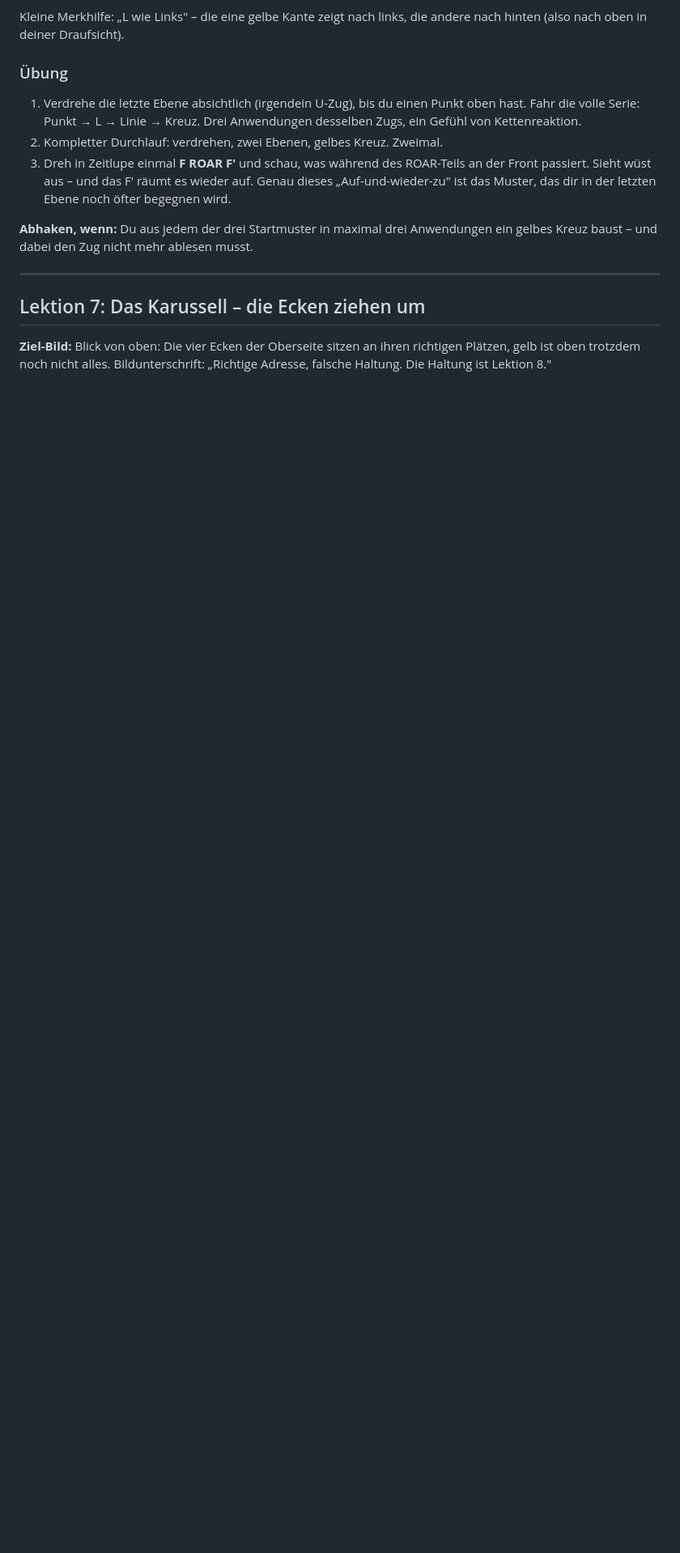
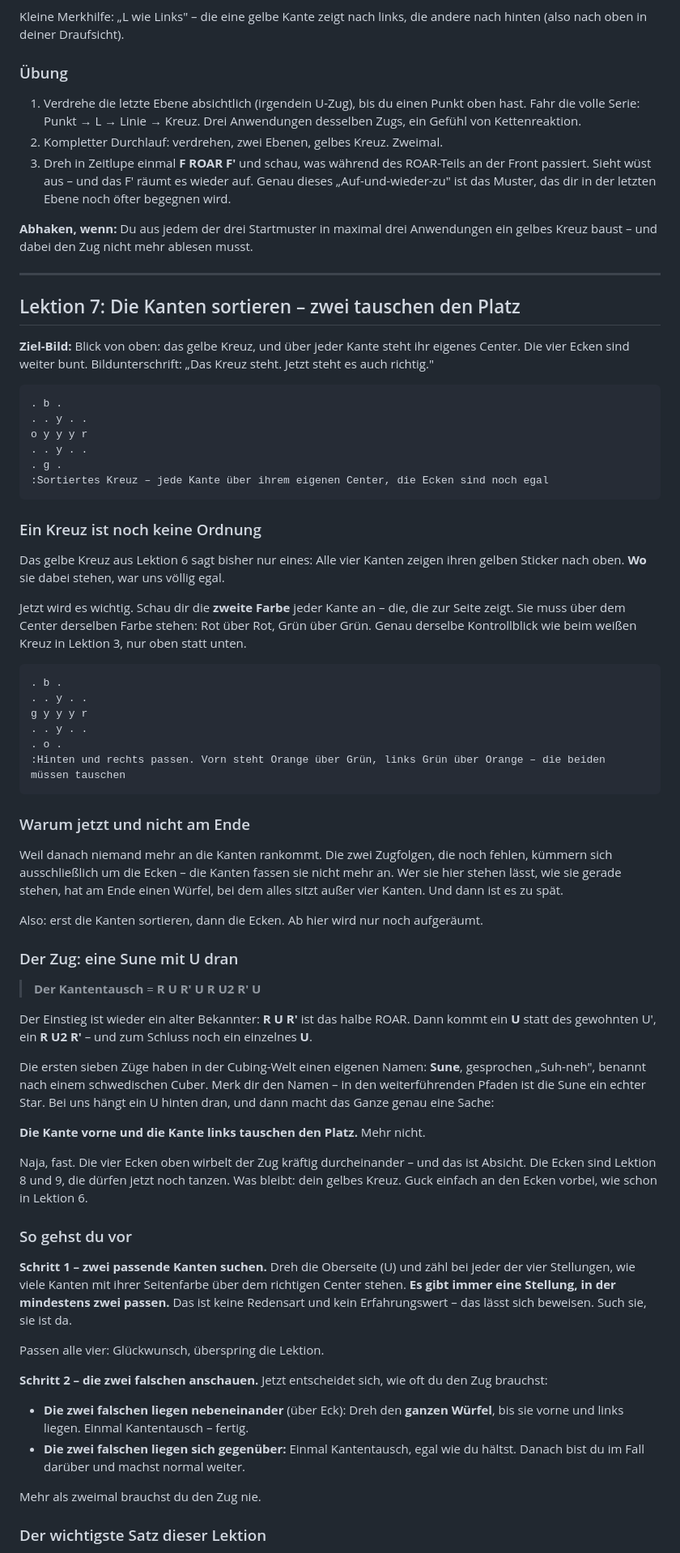
Before and after one commit to Longuspong/casualcubers, a Markdown page: content/beginner.md, the part around one of its changes. Shown at 81% size. GitHub-like rendering; blank space fills up the shorter version.

````diff
--- a/content/beginner.md
+++ b/content/beginner.md
@@ -486,6 +486,64 @@ Kleine Merkhilfe: „L wie Links" – die eine gelbe Kante zeigt nach links, die
 
 ---
 
-## Lektion 7: Das Karussell – die Ecken ziehen um
+## Lektion 7: Die Kanten sortieren – zwei tauschen den Platz
 
-**Ziel-Bild:** Blick von oben: Die vier Ecken der Oberseite sitzen an ihren richtigen Plätzen, gelb ist oben trotzdem noch nicht alles. Bildunterschrift: „Richtige Adresse, falsche Haltung. Die Haltung ist Lektion 8."
+**Ziel-Bild:** Blick von oben: das gelbe Kreuz, und über jeder Kante steht ihr eigenes Center. Die vier Ecken sind weiter bunt. Bildunterschrift: „Das Kreuz steht. Jetzt steht es auch richtig."
+
+```cube
+. b .
+. . y . .
+o y y y r
+. . y . .
+. g .
+:Sortiertes Kreuz – jede Kante über ihrem eigenen Center, die Ecken sind noch egal
+```
+
+### Ein Kreuz ist noch keine Ordnung
+
+Das gelbe Kreuz aus Lektion 6 sagt bisher nur eines: Alle vier Kanten zeigen ihren gelben Sticker nach oben. **Wo** sie dabei stehen, war uns völlig egal.
+
+Jetzt wird es wichtig. Schau dir die **zweite Farbe** jeder Kante an – die, die zur Seite zeigt. Sie muss über dem Center derselben Farbe stehen: Rot über Rot, Grün über Grün. Genau derselbe Kontrollblick wie beim weißen Kreuz in Lektion 3, nur oben statt unten.
+
+```cube
+. b .
+. . y . .
+g y y y r
+. . y . .
+. o .
+:Hinten und rechts passen. Vorn steht Orange über Grün, links Grün über Orange – die beiden müssen tauschen
+```
+
+### Warum jetzt und nicht am Ende
+
+Weil danach niemand mehr an die Kanten rankommt. Die zwei Zugfolgen, die noch fehlen, kümmern sich ausschließlich um die Ecken – die Kanten fassen sie nicht mehr an. Wer sie hier stehen lässt, wie sie gerade stehen, hat am Ende einen Würfel, bei dem alles sitzt außer vier Kanten. Und dann ist es zu spät.
+
+Also: erst die Kanten sortieren, dann die Ecken. Ab hier wird nur noch aufgeräumt.
+
+### Der Zug: eine Sune mit U dran
+
+> **Der Kantentausch** = **R U R' U R U2 R' U**
+
+Der Einstieg ist wieder ein alter Bekannter: **R U R'** ist das halbe ROAR. Dann kommt ein **U** statt des gewohnten U', ein **R U2 R'** – und zum Schluss noch ein einzelnes **U**.
+
+Die ersten sieben Züge haben in der Cubing-Welt einen eigenen Namen: **Sune**, gesprochen „Suh-neh", benannt nach einem schwedischen Cuber. Merk dir den Namen – in den weiterführenden Pfaden ist die Sune ein echter Star. Bei uns hängt ein U hinten dran, und dann macht das Ganze genau eine Sache:
+
+**Die Kante vorne und die Kante links tauschen den Platz.** Mehr nicht.
+
+Naja, fast. Die vier Ecken oben wirbelt der Zug kräftig durcheinander – und das ist Absicht. Die Ecken sind Lektion 8 und 9, die dürfen jetzt noch tanzen. Was bleibt: dein gelbes Kreuz. Guck einfach an den Ecken vorbei, wie schon in Lektion 6.
+
+### So gehst du vor
+
+**Schritt 1 – zwei passende Kanten suchen.** Dreh die Oberseite (U) und zähl bei jeder der vier Stellungen, wie viele Kanten mit ihrer Seitenfarbe über dem richtigen Center stehen. **Es gibt immer eine Stellung, in der mindestens zwei passen.** Das ist keine Redensart und kein Erfahrungswert – das lässt sich beweisen. Such sie, sie ist da.
+
+Passen alle vier: Glückwunsch, überspring die Lektion.
+
+**Schritt 2 – die zwei falschen anschauen.** Jetzt entscheidet sich, wie oft du den Zug brauchst:
+
+- **Die zwei falschen liegen nebeneinander** (über Eck): Dreh den **ganzen Würfel**, bis sie vorne und links liegen. Einmal Kantentausch – fertig.
+- **Die zwei falschen liegen sich gegenüber:** Einmal Kantentausch, egal wie du hältst. Danach bist du im Fall darüber und machst normal weiter.
+
+Mehr als zweimal brauchst du den Zug nie.
+
+### Der wichtigste Satz dieser Lektion
+
````
Also changed, not shown: other parts of content/beginner.md (+64 -82 lines), content/cfop-light.md (+17 -11 lines), content/roux.md (+3 -3 lines).
